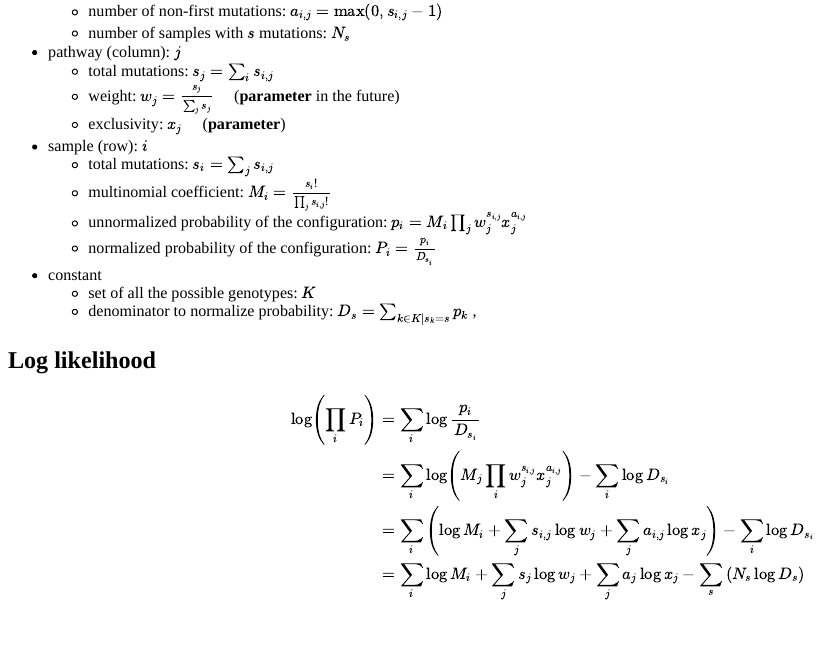
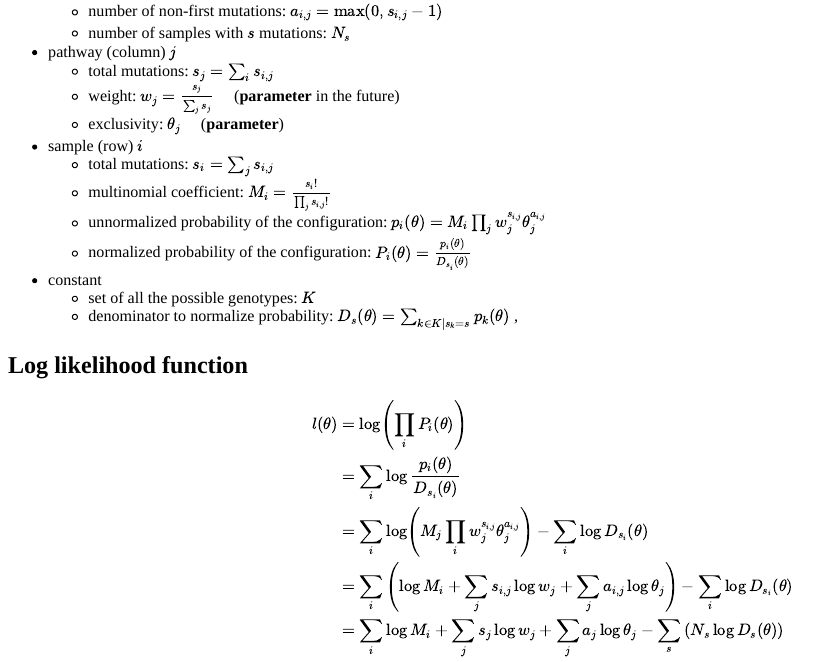
Before and after one commit to heavywatal/likeligrid, an R Markdown document (model.Rmd): the page in a window 1100 px wide, from 160 px down. Rendered offline with R 4.5, knitr and Pandoc, with nearby package versions; a font, style sheet, LaTeX package, included part or bibliography that could not be used is replaced or left out.

Commit message:
Use theta as parameter symbol

```diff
--- a/model.Rmd
+++ b/model.Rmd
@@ -16,37 +16,38 @@ output:
     - number of non-first mutations: $a_{i,j} = \max(0, s_{i,j} - 1)$
     - number of samples with $s$ mutations: $N_s$
 
-- pathway (column): $j$
+- pathway (column) $j$
     - total mutations: $s_j = \sum_i s_{i,j}$
     - weight: $w_j = \frac{s_j} {\sum_j s_j}$
       &nbsp;&nbsp;&nbsp; (**parameter** in the future)
-    - exclusivity: $x_j$
+    - exclusivity: $\theta_j$
       &nbsp;&nbsp;&nbsp; (**parameter**)
 
-- sample (row): $i$
+- sample (row) $i$
     - total mutations: $s_i = \sum_j s_{i,j}$
     - multinomial coefficient: $M_i = \frac {s_i!} {\prod_j s_{i,j}!}$
     - unnormalized probability of the configuration:
-      $p_i = M_i \prod_j w_j^{s_{i,j}} x_j^{a_{i,j}}$
+      $p_i(\theta) = M_i \prod_j w_j^{s_{i,j}} \theta_j^{a_{i,j}}$
     - normalized probability of the configuration:
-      $P_i = \frac {p_i} {D_{s_i}}$
+      $P_i(\theta) = \frac {p_i(\theta)} {D_{s_i}(\theta)}$
 
 - constant
     - set of all the possible genotypes: $K$
     - denominator to normalize probability:
-      $D_s = \sum_{k \in K \mid s_k = s} p_k$ ,<br>
+      $D_s(\theta) = \sum_{k \in K \mid s_k = s} p_k(\theta)$ ,<br>
 
-## Log likelihood
+## Log likelihood function
 
 <div>$$\begin{split}
-\log \left(\prod_i P_i \right)
-  &= \sum_i \log \frac {p_i} {D_{s_i}} \\
-  &= \sum_i \log \left(M_j \prod_i w_j^{s_{i,j}} x_j^{a_{i,j}} \right)
-   - \sum_i \log D_{s_i} \\
-  &= \sum_i \left(\log M_i + \sum_j s_{i,j} \log w_j + \sum_j a_{i,j} \log x_j \right)
-   - \sum_i \log D_{s_i} \\
+l(\theta)
+  &= \log \left(\prod_i P_i(\theta) \right) \\
+  &= \sum_i \log \frac {p_i(\theta)} {D_{s_i}(\theta)} \\
+  &= \sum_i \log \left(M_j \prod_i w_j^{s_{i,j}} \theta_j^{a_{i,j}} \right)
+   - \sum_i \log D_{s_i}(\theta) \\
+  &= \sum_i \left(\log M_i + \sum_j s_{i,j} \log w_j + \sum_j a_{i,j} \log \theta_j \right)
+   - \sum_i \log D_{s_i}(\theta) \\
   &= \sum_i \log M_i
    + \sum_j s_j \log w_j
-   + \sum_j a_j \log x_j
-   - \sum_s \left(N_s \log D_s \right) \\
+   + \sum_j a_j \log \theta_j
+   - \sum_s \left(N_s \log D_s(\theta) \right) \\
 \end{split}$$</div>
```
